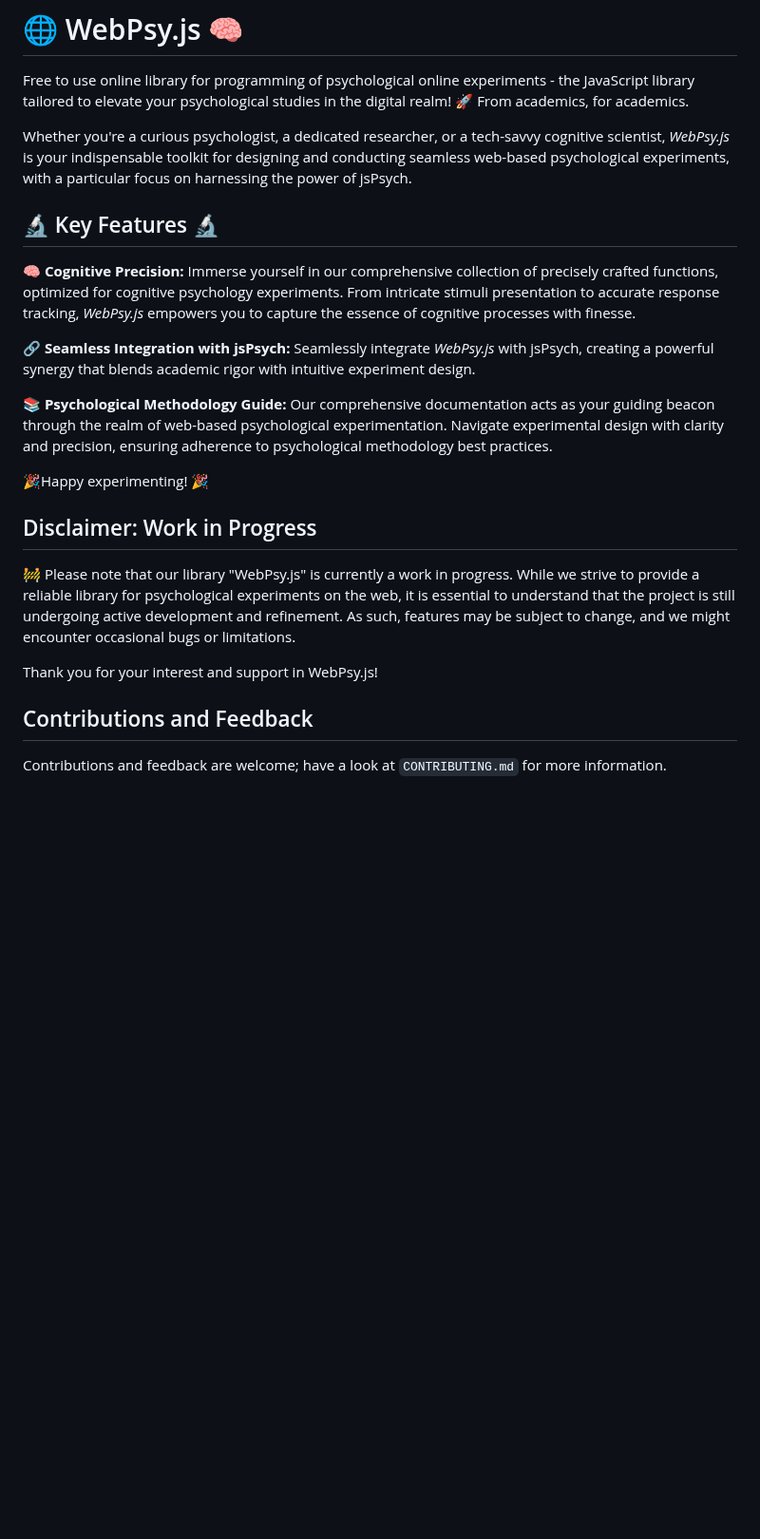
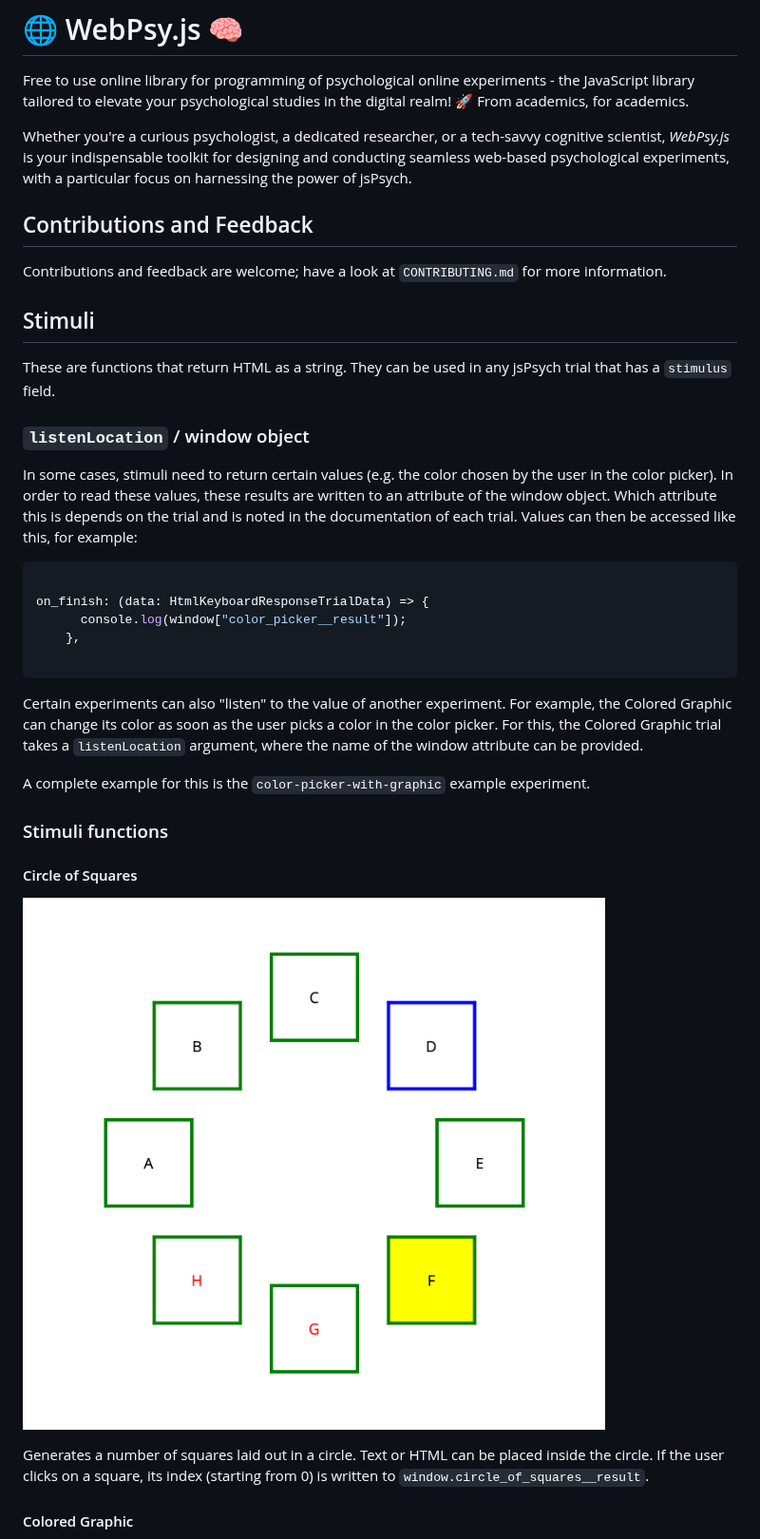
Before and after one commit to coglabuzh/online-exps, a Markdown page: README.md, the part around one of its changes. Shown at 95% size. Drawn GitHub-style; pictures changed too: doc_assets/image.png (added); blank space fills up the shorter version.

Commit message:
add documenation in README.md

````diff
--- a/README.md
+++ b/README.md
@@ -4,22 +4,39 @@ Free to use online library for programming of psychological online experiments -
 
 Whether you're a curious psychologist, a dedicated researcher, or a tech-savvy cognitive scientist, _WebPsy.js_ is your indispensable toolkit for designing and conducting seamless web-based psychological experiments, with a particular focus on harnessing the power of jsPsych.
 
-## 🔬 Key Features 🔬
-
-🧠 **Cognitive Precision:** Immerse yourself in our comprehensive collection of precisely crafted functions, optimized for cognitive psychology experiments. From intricate stimuli presentation to accurate response tracking, _WebPsy.js_ empowers you to capture the essence of cognitive processes with finesse.
-
-🔗 **Seamless Integration with jsPsych:** Seamlessly integrate _WebPsy.js_ with jsPsych, creating a powerful synergy that blends academic rigor with intuitive experiment design.
-
-📚 **Psychological Methodology Guide:** Our comprehensive documentation acts as your guiding beacon through the realm of web-based psychological experimentation. Navigate experimental design with clarity and precision, ensuring adherence to psychological methodology best practices.
-
-🎉Happy experimenting! 🎉
-
-## Disclaimer: Work in Progress
-
-🚧 Please note that our library "WebPsy.js" is currently a work in progress. While we strive to provide a reliable library for psychological experiments on the web, it is essential to understand that the project is still undergoing active development and refinement. As such, features may be subject to change, and we might encounter occasional bugs or limitations.
-
-Thank you for your interest and support in WebPsy.js!
 
 ## Contributions and Feedback
 
 Contributions and feedback are welcome; have a look at `CONTRIBUTING.md` for more information.
+
+## Stimuli
+
+These are functions that return HTML as a string. They can be used in any jsPsych trial that has a `stimulus` field.
+
+### `listenLocation` / window object
+
+In some cases, stimuli need to return certain values (e.g. the color chosen by the user in the color picker). In order to read these values, these results are written to an attribute of the window object. Which attribute this is depends on the trial and is noted in the documentation of each trial. Values can then be accessed like this, for example:
+
+```typescript
+
+on_finish: (data: HtmlKeyboardResponseTrialData) => {
+      console.log(window["color_picker__result"]);
+    },
+
+```
+
+Certain experiments can also "listen" to the value of another experiment. For example, the Colored Graphic can change its color as soon as the user picks a color in the color picker. For this, the Colored Graphic trial takes a `listenLocation` argument, where the name of the window attribute can be provided.
+
+A complete example for this is the `color-picker-with-graphic` example experiment.
+
+
+
+### Stimuli functions
+
+#### Circle of Squares
+![Screenshot of stimulus](doc_assets/image.png)
+
+Generates a number of squares laid out in a circle. Text or HTML can be placed inside the circle. If the user clicks on a square, its index (starting from 0) is written to `window.circle_of_squares__result`.
+
+#### Colored Graphic
+
````
Also changed, not shown: other parts of README.md (+41 -0 lines), image-1.png (added), image-2.png (added), image.png (added), 6 other files.
